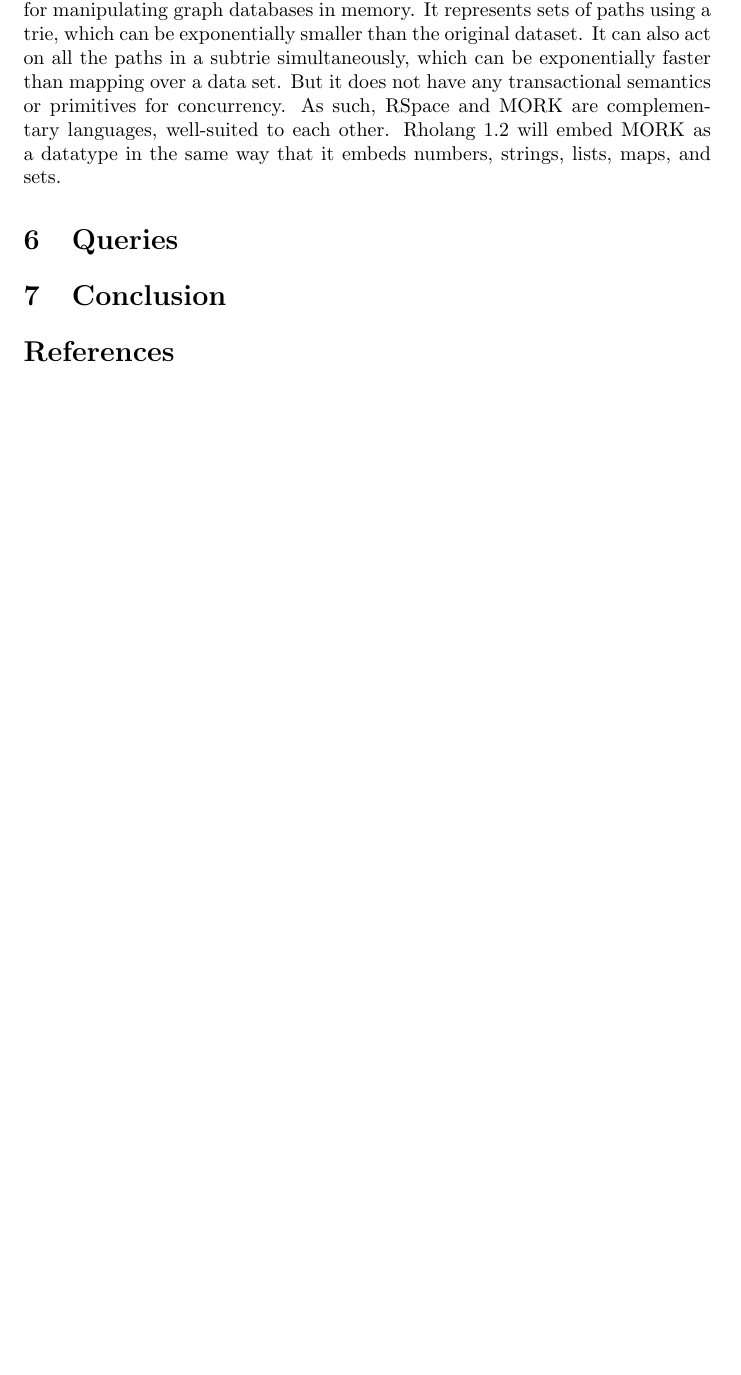
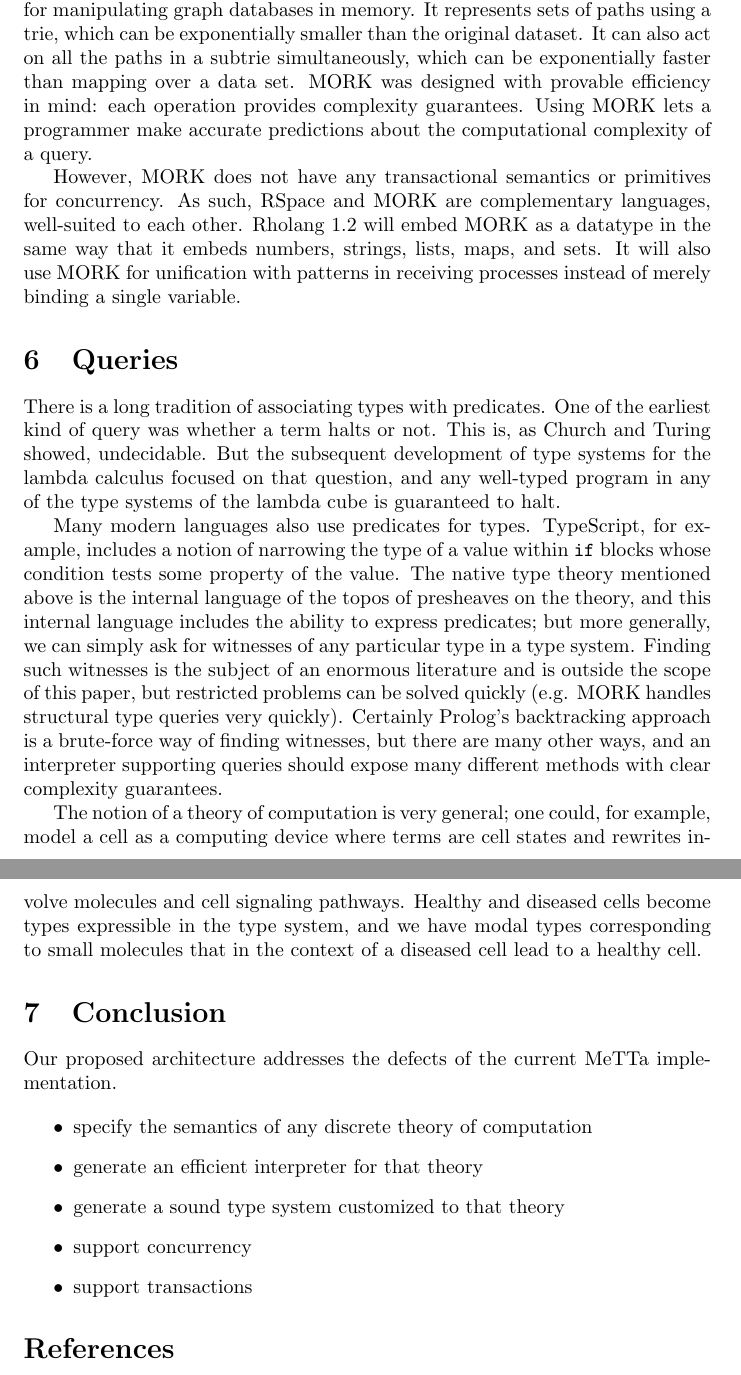
Before and after one commit to leithaus/rho4u, a LaTeX document (hypercube/map.tex): part of page 13 of 14 before the commit and two parts of pages 13 and 14 of 15 after it, the two joined at a grey line, cut so that both start at the same text, the shorter picture padded with empty space. Compiled offline with pdfLaTeX.

Commit message:
Add section on queries and conclusion

```diff
--- a/hypercube/map.tex
+++ b/hypercube/map.tex
@@ -357,12 +357,30 @@ In the simplest cases, the names on which processes are sending and receiving ge
 
 \subsection{RSpace and MORK}
 
-MORK (MeTTa Optimal Reduction Kernel) is a powerful functional language for manipulating graph databases in memory. It represents sets of paths using a trie, which can be exponentially smaller than the original dataset.  It can also act on all the paths in a subtrie simultaneously, which can be exponentially faster than mapping over a data set.  But it does not have any transactional semantics or primitives for concurrency.  As such, RSpace and MORK are complementary languages, well-suited to each other.  Rholang 1.2 will embed MORK as a datatype in the same way that it embeds numbers, strings, lists, maps, and sets.
+MORK (MeTTa Optimal Reduction Kernel) is a powerful functional language for manipulating graph databases in memory. It represents sets of paths using a trie, which can be exponentially smaller than the original dataset.  It can also act on all the paths in a subtrie simultaneously, which can be exponentially faster than mapping over a data set.  MORK was designed with provable efficiency in mind: each operation provides complexity guarantees.  Using MORK lets a programmer make accurate predictions about the computational complexity of a query.
+
+However, MORK does not have any transactional semantics or primitives for concurrency.  As such, RSpace and MORK are complementary languages, well-suited to each other.  Rholang 1.2 will embed MORK as a datatype in the same way that it embeds numbers, strings, lists, maps, and sets.  It will also use MORK for unification with patterns in receiving processes instead of merely binding a single variable.
 
 \section{Queries}
 
+There is a long tradition of associating types with predicates.  One of the earliest kind of query was whether a term halts or not.  This is, as Church and Turing showed, undecidable.  But the subsequent development of type systems for the lambda calculus focused on that question, and any well-typed program in any of the type systems of the lambda cube is guaranteed to halt.
+
+Many modern languages also use predicates for types.  TypeScript, for example, includes a notion of narrowing the type of a value within \verb+if+ blocks whose condition tests some property of the value.  The native type theory mentioned above is the internal language of the topos of presheaves on the theory, and this internal language includes the ability to express predicates; but more generally, we can simply ask for witnesses of any particular type in a type system.  Finding such witnesses is the subject of an enormous literature and is outside the scope of this paper, but restricted problems can be solved quickly (e.g. MORK handles structural type queries very quickly).  Certainly Prolog's backtracking approach is a brute-force way of finding witnesses, but there are many other ways, and an interpreter supporting queries should expose many different methods with clear complexity guarantees.
+
+The notion of a theory of computation is very general; one could, for example, model a cell as a computing device where terms are cell states and rewrites involve molecules and cell signaling pathways.  Healthy and diseased cells become types expressible in the type system, and we have modal types corresponding to small molecules that in the context of a diseased cell lead to a healthy cell.
 
 \section{Conclusion}
+
+Our proposed architecture addresses the defects of the current MeTTa implementation.
+
+\begin{itemize}
+    \item specify the semantics of any discrete theory of computation
+    \item generate an efficient interpreter for that theory
+    \item generate a sound type system customized to that theory
+    \item support concurrency
+    \item support transactions
+\end{itemize}
+
 
 \begin{thebibliography}{99}
 
```
Also changed, not shown: hypercube/map.tex (19 more changed lines).
